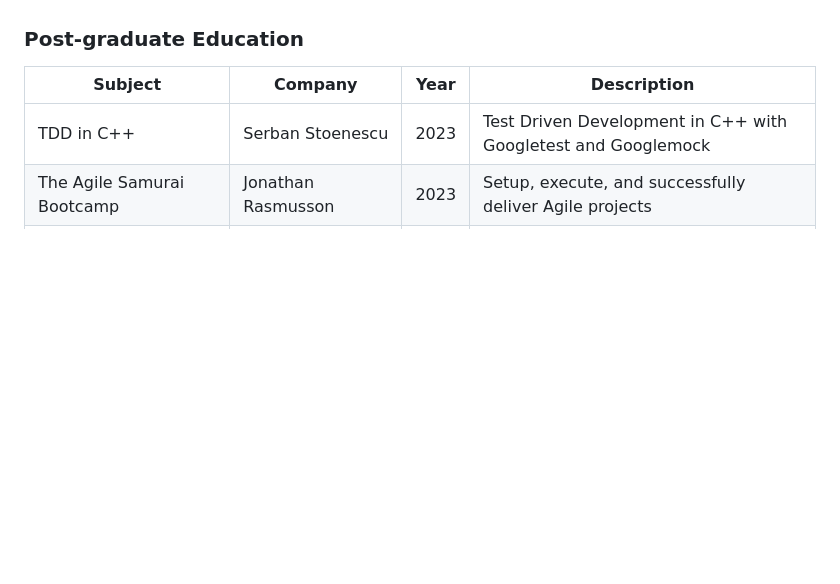
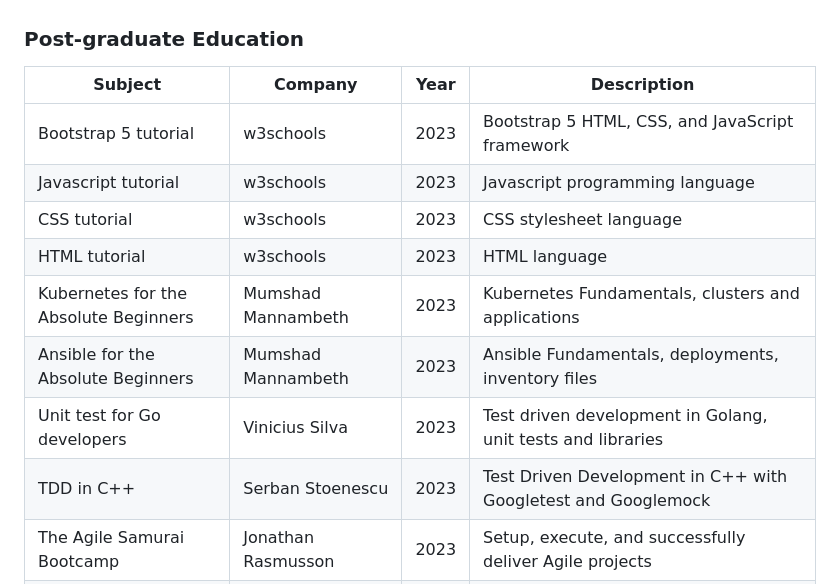
Before and after one commit to dabresua/dabresua.github.io, a Markdown page: src/DBS_CV_remote.md, the part around the change. Drawn GitHub-style; blank space fills up the shorter version.

Commit message:
[src] Update post-graduate education

```diff
--- a/src/DBS_CV_remote.md
+++ b/src/DBS_CV_remote.md
@@ -162,6 +162,13 @@ Technologies = Power electronics
 ### Post-graduate Education
 | Subject | Company | Year | Description |
 | ------- | ------- | ---- | ----------------- |
+| Bootstrap 5 tutorial | w3schools | 2023 | Bootstrap 5 HTML, CSS, and JavaScript framework |
+| Javascript tutorial | w3schools | 2023 | Javascript programming language |
+| CSS tutorial | w3schools | 2023 | CSS stylesheet language |
+| HTML tutorial | w3schools | 2023 | HTML language |
+| Kubernetes for the Absolute Beginners | Mumshad Mannambeth | 2023 | Kubernetes Fundamentals, clusters and applications |
+| Ansible for the Absolute Beginners | Mumshad Mannambeth | 2023 | Ansible Fundamentals, deployments, inventory files |
+| Unit test for Go developers | Vinicius Silva | 2023 | Test driven development in Golang, unit tests and libraries |
 | TDD in C++ | Serban Stoenescu | 2023 | Test Driven Development in C++ with Googletest and Googlemock |
 | The Agile Samurai Bootcamp | Jonathan Rasmusson | 2023 | Setup, execute, and successfully deliver Agile projects |
 | AWS Essentials | Amazon Web Services (AWS) | 2023 | AWS Platform, global infrastructure, security, and the core services |
```
